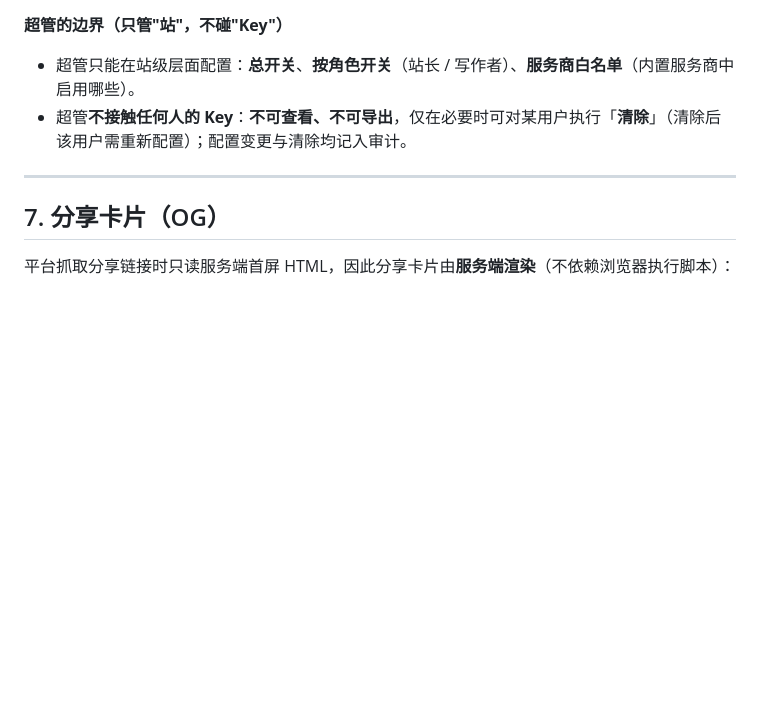
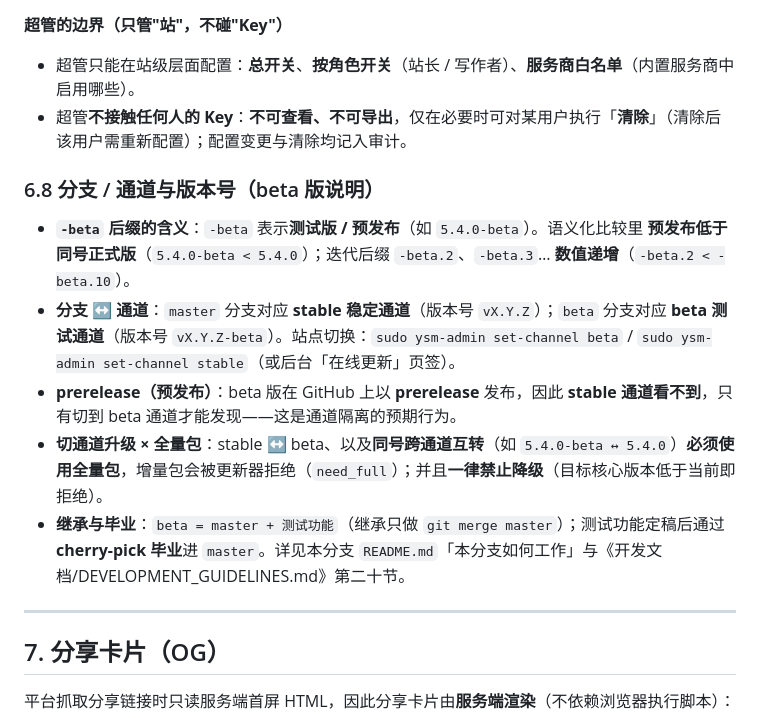
Before and after one commit to lixi-xiao/you-super-markdown, a Markdown page: HELP.md, the part around the change. Drawn GitHub-style; blank space fills up the shorter version.

```diff
--- a/HELP.md
+++ b/HELP.md
@@ -284,6 +284,14 @@ ysm-admin show-paths
 - 超管只能在站级层面配置：**总开关**、**按角色开关**（站长 / 写作者）、**服务商白名单**（内置服务商中启用哪些）。
 - 超管**不接触任何人的 Key**：**不可查看、不可导出**，仅在必要时可对某用户执行「**清除**」（清除后该用户需重新配置）；配置变更与清除均记入审计。
 
+### 6.8 分支 / 通道与版本号（beta 版说明）
+
+- **`-beta` 后缀的含义**：`-beta` 表示**测试版 / 预发布**（如 `5.4.0-beta`）。语义化比较里 **预发布低于同号正式版**（`5.4.0-beta < 5.4.0`）；迭代后缀 `-beta.2`、`-beta.3`… **数值递增**（`-beta.2 < -beta.10`）。
+- **分支 ↔ 通道**：`master` 分支对应 **stable 稳定通道**（版本号 `vX.Y.Z`）；`beta` 分支对应 **beta 测试通道**（版本号 `vX.Y.Z-beta`）。站点切换：`sudo ysm-admin set-channel beta` / `sudo ysm-admin set-channel stable`（或后台「在线更新」页签）。
+- **prerelease（预发布）**：beta 版在 GitHub 上以 **prerelease** 发布，因此 **stable 通道看不到**，只有切到 beta 通道才能发现——这是通道隔离的预期行为。
+- **切通道升级 × 全量包**：stable ↔ beta、以及**同号跨通道互转**（如 `5.4.0-beta ↔ 5.4.0`）**必须使用全量包**，增量包会被更新器拒绝（`need_full`）；并且**一律禁止降级**（目标核心版本低于当前即拒绝）。
+- **继承与毕业**：`beta = master + 测试功能`（继承只做 `git merge master`）；测试功能定稿后通过 **cherry-pick 毕业**进 `master`。详见本分支 `README.md`「本分支如何工作」与《开发文档/DEVELOPMENT_GUIDELINES.md》第二十节。
+
 ---
 
 ## 7. 分享卡片（OG）
```
Also changed, not shown: README.md (+8 -0 lines).
